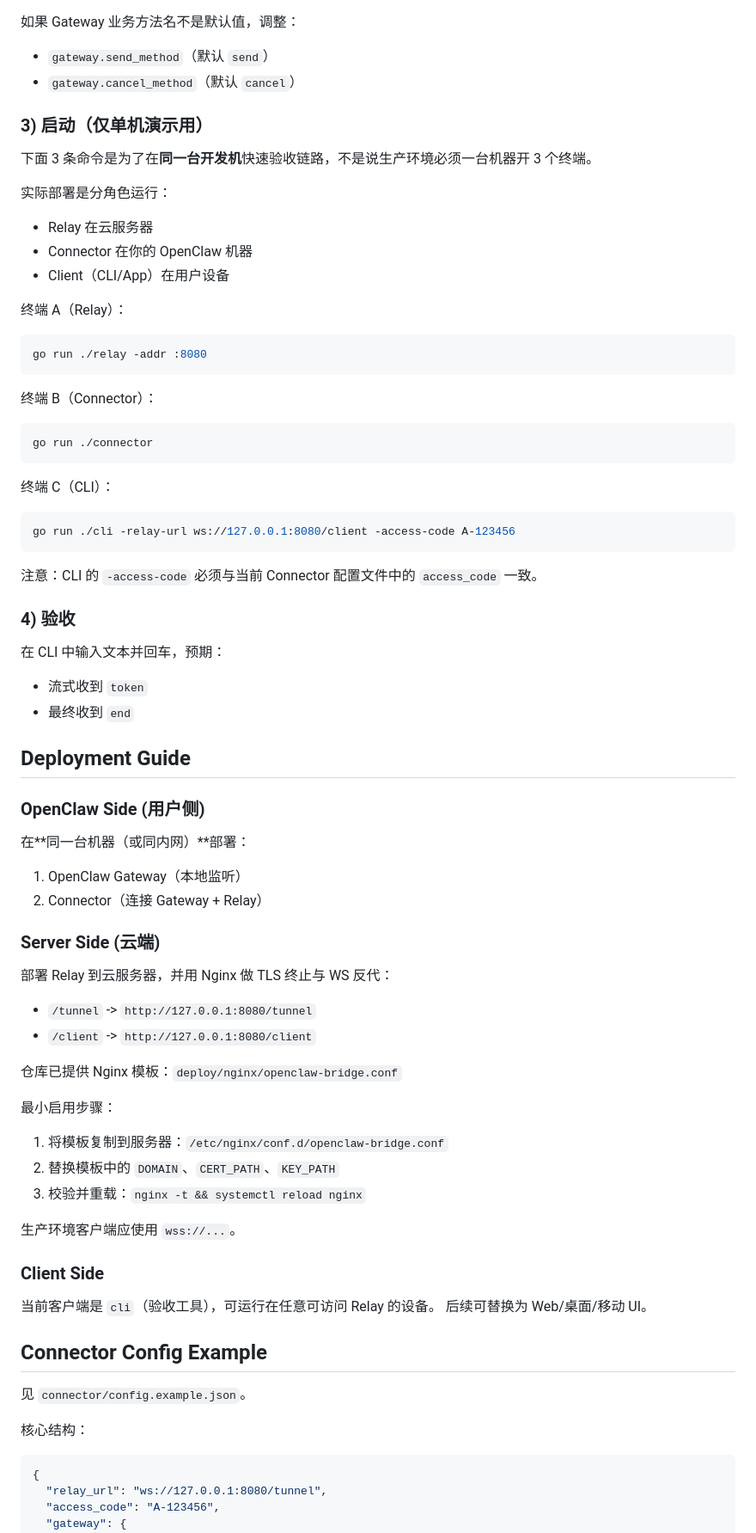
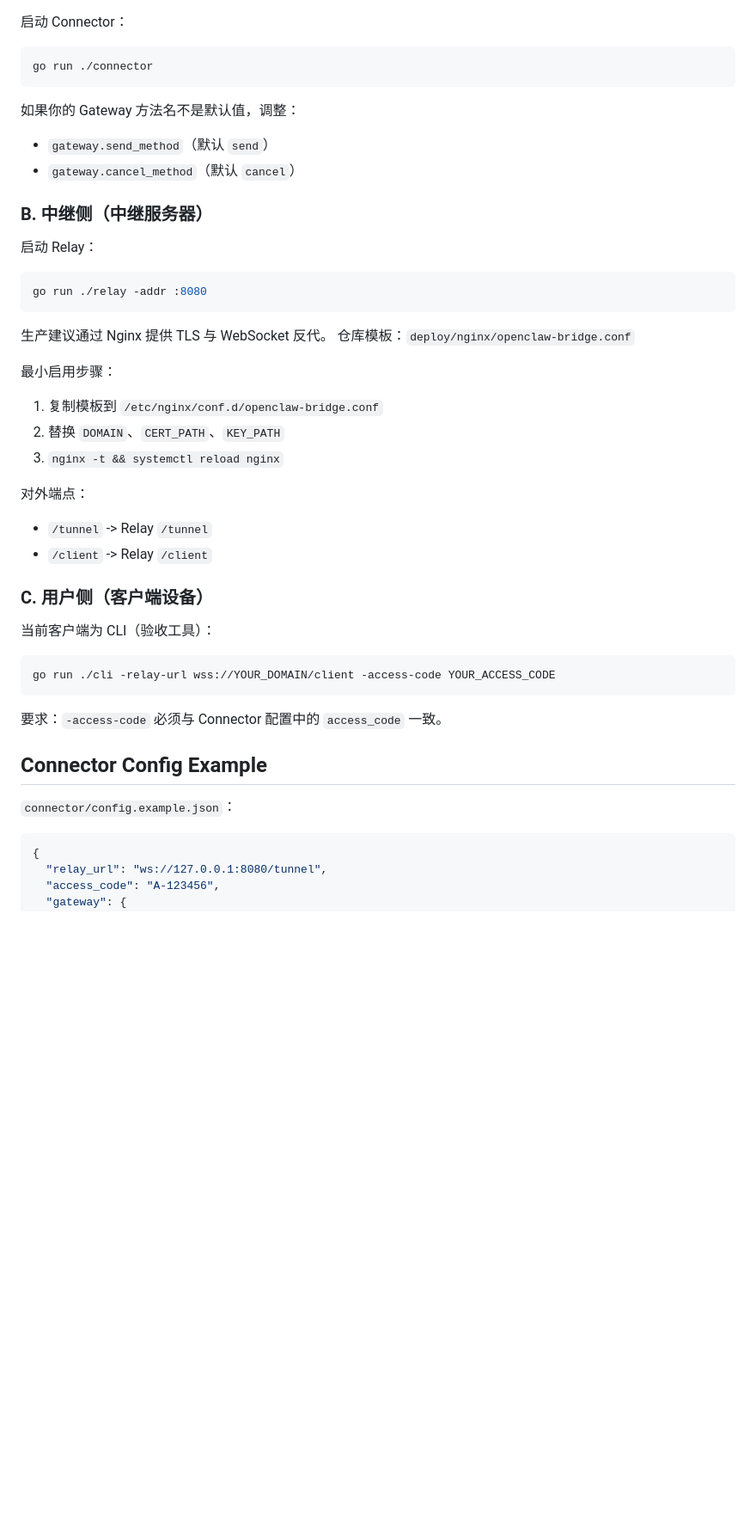
Before and after one commit to Atlas-SZ/OpenClawBridge, a Markdown page: README.md, the part around one of its changes. Shown at 86% size. GitHub-like rendering; blank space fills up the shorter version.

````diff
--- a/README.md
+++ b/README.md
@@ -71,84 +73,52 @@ go mod tidy
 - `gateway.url`：本地 Gateway 地址
 - `gateway.auth.token`：OpenClaw operator token
 
-如果 Gateway 业务方法名不是默认值，调整：
+启动 Connector：
+
+```bash
+go run ./connector
+```
+
+如果你的 Gateway 方法名不是默认值，调整：
 
 - `gateway.send_method`（默认 `send`）
 - `gateway.cancel_method`（默认 `cancel`）
 
-### 3) 启动（仅单机演示用）
+### B. 中继侧（中继服务器）
 
-下面 3 条命令是为了在**同一台开发机**快速验收链路，不是说生产环境必须一台机器开 3 个终端。
-
-实际部署是分角色运行：
-
-- Relay 在云服务器
-- Connector 在你的 OpenClaw 机器
-- Client（CLI/App）在用户设备
-
-终端 A（Relay）：
+启动 Relay：
 
 ```bash
 go run ./relay -addr :8080
 ```
 
-终端 B（Connector）：
-
-```bash
-go run ./connector
-```
-
-终端 C（CLI）：
-
-```bash
-go run ./cli -relay-url ws://127.0.0.1:8080/client -access-code A-123456
-```
-
-注意：CLI 的 `-access-code` 必须与当前 Connector 配置文件中的 `access_code` 一致。
-
-### 4) 验收
-
-在 CLI 中输入文本并回车，预期：
-
-- 流式收到 `token`
-- 最终收到 `end`
-
-## Deployment Guide
-
-### OpenClaw Side (用户侧)
-
-在**同一台机器（或同内网）**部署：
-
-1. OpenClaw Gateway（本地监听）
-2. Connector（连接 Gateway + Relay）
-
-### Server Side (云端)
-
-部署 Relay 到云服务器，并用 Nginx 做 TLS 终止与 WS 反代：
-
-- `/tunnel` -> `http://127.0.0.1:8080/tunnel`
-- `/client` -> `http://127.0.0.1:8080/client`
-
-仓库已提供 Nginx 模板：`deploy/nginx/openclaw-bridge.conf`
+生产建议通过 Nginx 提供 TLS 与 WebSocket 反代。
+仓库模板：`deploy/nginx/openclaw-bridge.conf`
 
 最小启用步骤：
 
-1. 将模板复制到服务器：`/etc/nginx/conf.d/openclaw-bridge.conf`
-2. 替换模板中的 `DOMAIN`、`CERT_PATH`、`KEY_PATH`
-3. 校验并重载：`nginx -t && systemctl reload nginx`
+1. 复制模板到 `/etc/nginx/conf.d/openclaw-bridge.conf`
+2. 替换 `DOMAIN`、`CERT_PATH`、`KEY_PATH`
+3. `nginx -t && systemctl reload nginx`
 
-生产环境客户端应使用 `wss://...`。
+对外端点：
 
-### Client Side
+- `/tunnel` -> Relay `/tunnel`
+- `/client` -> Relay `/client`
 
-当前客户端是 `cli`（验收工具），可运行在任意可访问 Relay 的设备。
-后续可替换为 Web/桌面/移动 UI。
+### C. 用户侧（客户端设备）
+
+当前客户端为 CLI（验收工具）：
+
+```bash
+go run ./cli -relay-url wss://YOUR_DOMAIN/client -access-code YOUR_ACCESS_CODE
+```
+
+要求：`-access-code` 必须与 Connector 配置中的 `access_code` 一致。
 
 ## Connector Config Example
 
-见 `connector/config.example.json`。
-
-核心结构：
+`connector/config.example.json`：
 
 ```json
 {
````
Also changed, not shown: other parts of README.md (+46 -44 lines).
